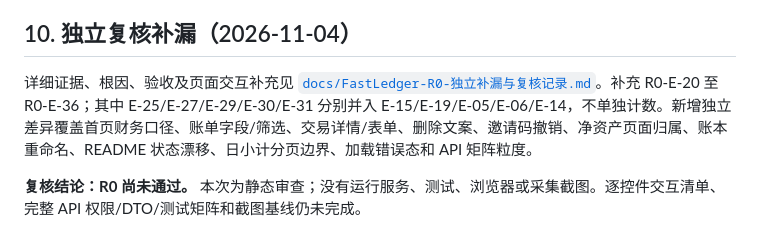
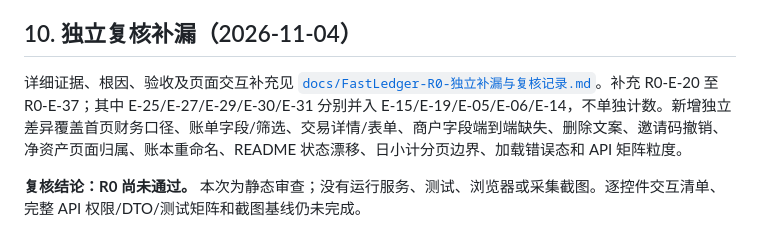
Before and after one commit to LinTia/FastLadger, a Markdown page: docs/FastLedger-R0-基准冻结与差异盘点.md, the part around the change. GitHub-like rendering.

Commit message:
docs(r0): 索引新增 merchant 端到端差异

```diff
--- a/docs/FastLedger-R0-基准冻结与差异盘点.md
+++ b/docs/FastLedger-R0-基准冻结与差异盘点.md
@@ -289,6 +289,6 @@
 
 ## 10. 独立复核补漏（2026-11-04）
 
-详细证据、根因、验收及页面交互补充见 [`docs/FastLedger-R0-独立补漏与复核记录.md`](FastLedger-R0-独立补漏与复核记录.md)。补充 R0-E-20 至 R0-E-36；其中 E-25/E-27/E-29/E-30/E-31 分别并入 E-15/E-19/E-05/E-06/E-14，不单独计数。新增独立差异覆盖首页财务口径、账单字段/筛选、交易详情/表单、删除文案、邀请码撤销、净资产页面归属、账本重命名、README 状态漂移、日小计分页边界、加载错误态和 API 矩阵粒度。
+详细证据、根因、验收及页面交互补充见 [`docs/FastLedger-R0-独立补漏与复核记录.md`](FastLedger-R0-独立补漏与复核记录.md)。补充 R0-E-20 至 R0-E-37；其中 E-25/E-27/E-29/E-30/E-31 分别并入 E-15/E-19/E-05/E-06/E-14，不单独计数。新增独立差异覆盖首页财务口径、账单字段/筛选、交易详情/表单、商户字段端到端缺失、删除文案、邀请码撤销、净资产页面归属、账本重命名、README 状态漂移、日小计分页边界、加载错误态和 API 矩阵粒度。
 
 **复核结论：R0 尚未通过。** 本次为静态审查；没有运行服务、测试、浏览器或采集截图。逐控件交互清单、完整 API 权限/DTO/测试矩阵和截图基线仍未完成。
```
